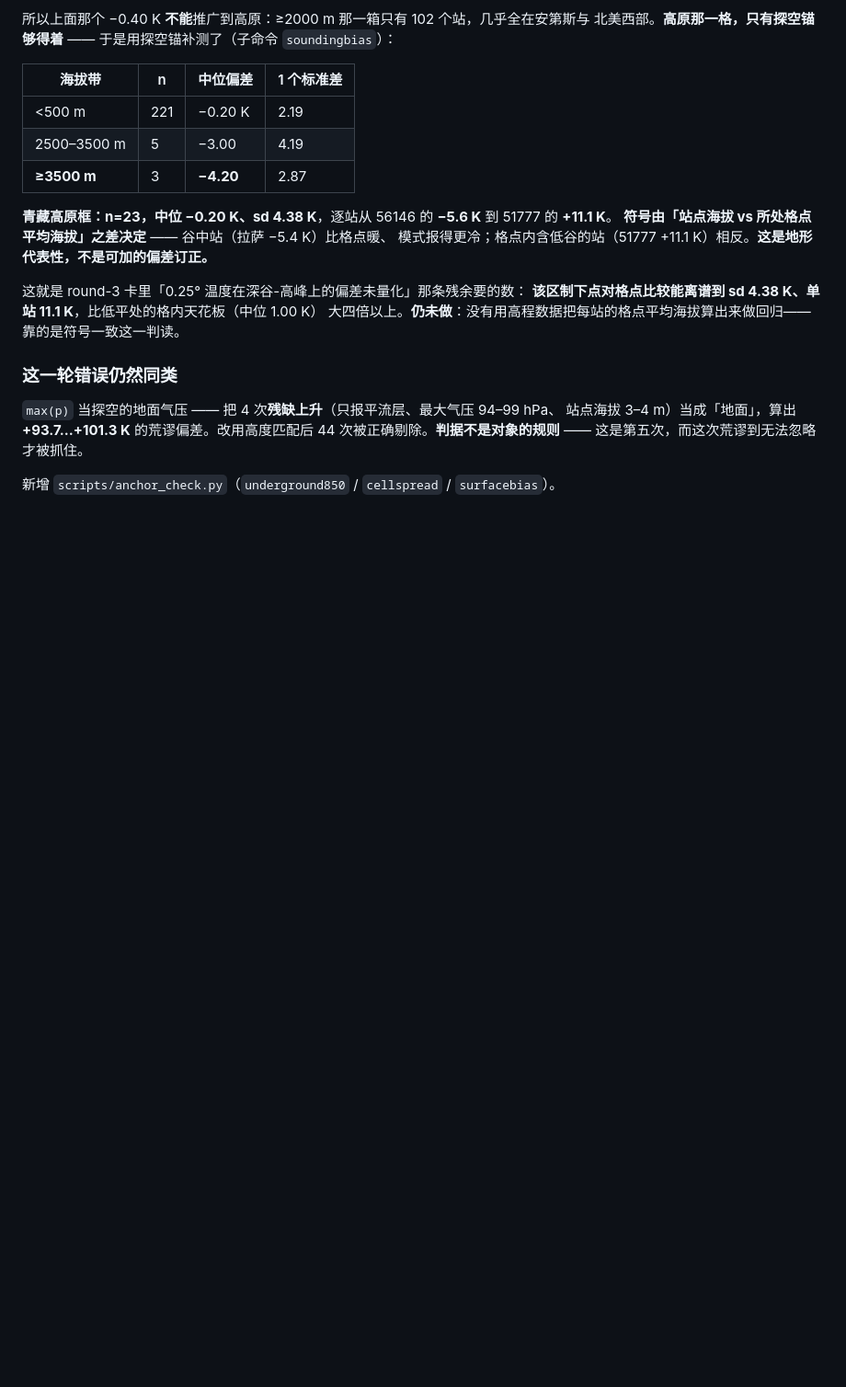
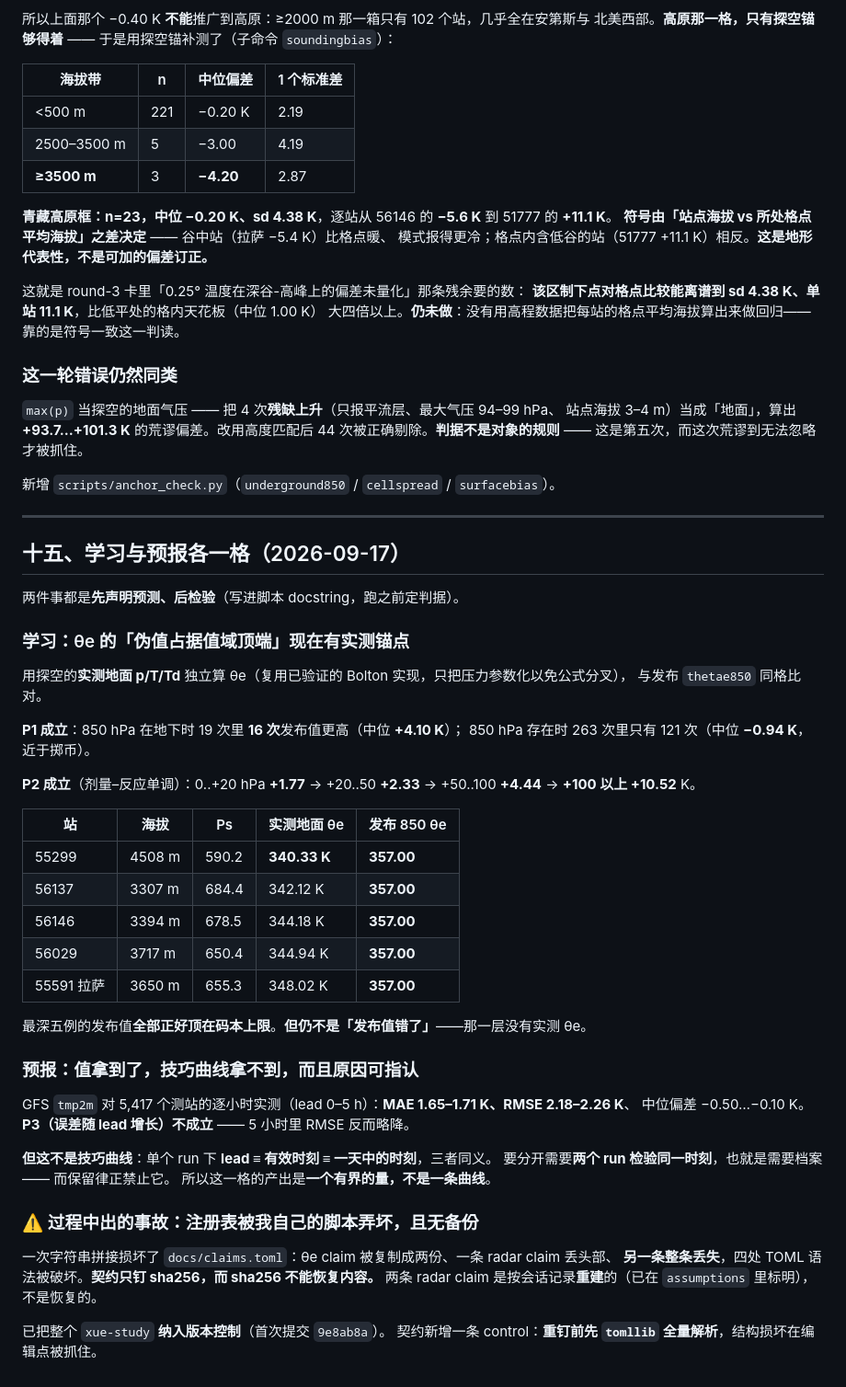
Before and after one commit to mountain/xue-study, a Markdown page: README.md, the part around the change. Shown at 92% size. Rendered like a GitHub page; blank space fills up the shorter version.

Commit message:
README：学习与预报各一格 + 事故记录

```diff
--- a/README.md
+++ b/README.md
@@ -587,3 +587,48 @@ README §二 那句「探空读者一次读 = 两跳、只取那一站」是我
 44 次被正确剔除。**判据不是对象的规则** —— 这是第五次，而这次荒谬到无法忽略才被抓住。
 
 新增 `scripts/anchor_check.py`（`underground850` / `cellspread` / `surfacebias`）。
+
+---
+
+## 十五、学习与预报各一格（2026-09-17）
+
+两件事都是**先声明预测、后检验**（写进脚本 docstring，跑之前定判据）。
+
+### 学习：θe 的「伪值占据值域顶端」现在有**实测**锚点
+
+用探空的**实测地面 p/T/Td** 独立算 θe（复用已验证的 Bolton 实现，只把压力参数化以免公式分叉），
+与发布 `thetae850` 同格比对。
+
+**P1 成立**：850 hPa 在地下时 19 次里 **16 次**发布值更高（中位 **+4.10 K**）；
+850 hPa 存在时 263 次里只有 121 次（中位 **−0.94 K**，近于掷币）。
+
+**P2 成立**（剂量–反应单调）：0..+20 hPa **+1.77** → +20..50 **+2.33** → +50..100 **+4.44**
+→ **+100 以上 +10.52** K。
+
+| 站 | 海拔 | Ps | 实测地面 θe | 发布 850 θe |
+|---|---|---|---|---|
+| 55299 | 4508 m | 590.2 | **340.33 K** | **357.00** |
+| 56137 | 3307 m | 684.4 | 342.12 K | **357.00** |
+| 56146 | 3394 m | 678.5 | 344.18 K | **357.00** |
+| 56029 | 3717 m | 650.4 | 344.94 K | **357.00** |
+| 55591 拉萨 | 3650 m | 655.3 | 348.02 K | **357.00** |
+
+最深五例的发布值**全部正好顶在码本上限**。**但仍不是「发布值错了」**——那一层没有实测 θe。
+
+### 预报：值拿到了，**技巧曲线拿不到，而且原因可指认**
+
+GFS `tmp2m` 对 5,417 个测站的逐小时实测（lead 0–5 h）：**MAE 1.65–1.71 K、RMSE 2.18–2.26 K**、
+中位偏差 −0.50…−0.10 K。**P3（误差随 lead 增长）不成立** —— 5 小时里 RMSE 反而略降。
+
+**但这不是技巧曲线**：单个 run 下 **lead ≡ 有效时刻 ≡ 一天中的时刻**，三者同义。
+要分开需要**两个 run 检验同一时刻**，也就是需要档案 —— 而保留律正禁止它。
+所以这一格的产出是**一个有界的量，不是一条曲线**。
+
+### ⚠️ 过程中出的事故：注册表被我自己的脚本弄坏，且无备份
+
+一次字符串拼接损坏了 `docs/claims.toml`：θe claim 被复制成两份、一条 radar claim 丢头部、
+**另一条整条丢失**，四处 TOML 语法被破坏。**契约只钉 sha256，而 sha256 不能恢复内容。**
+两条 radar claim 是按会话记录**重建**的（已在 `assumptions` 里标明），不是恢复的。
+
+已把整个 `xue-study` **纳入版本控制**（首次提交 `9e8ab8a`）。
+契约新增一条 control：**重钉前先 `tomllib` 全量解析**，结构损坏在编辑点被抓住。
```
